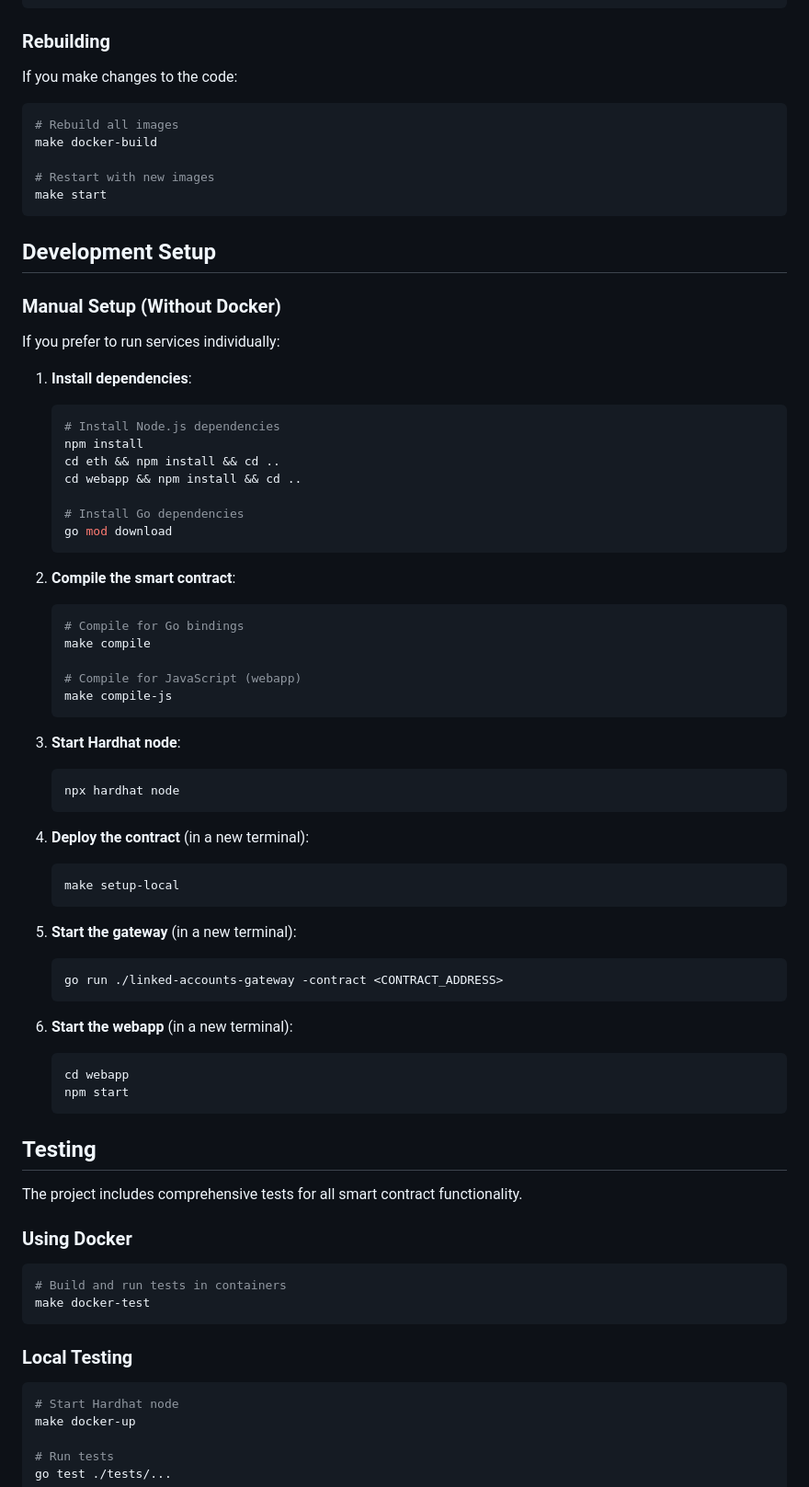
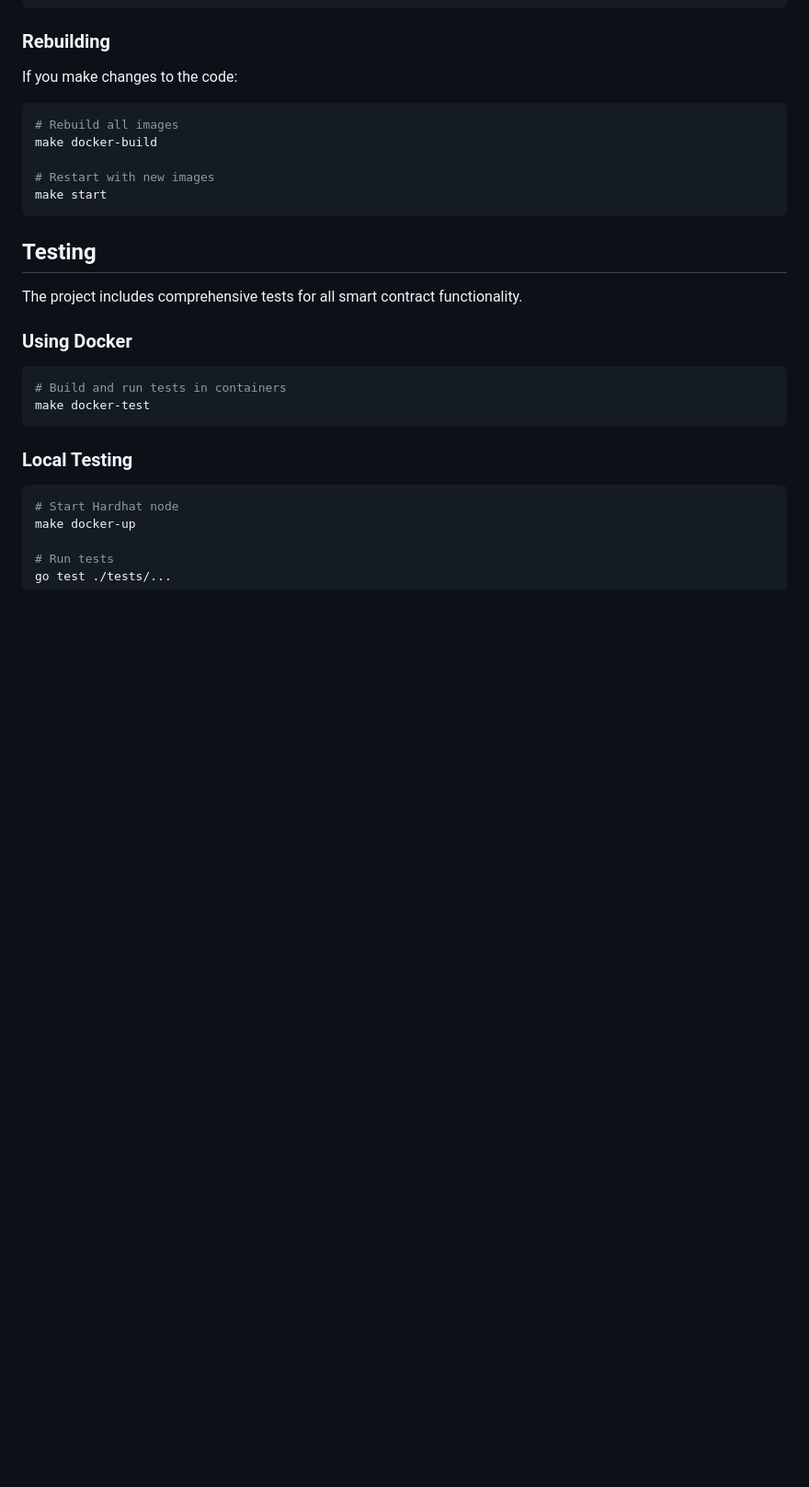
Before and after one commit to deelawn/skavenge, a Markdown page: README.md, the part around one of its changes. Shown at 92% size. Drawn GitHub-style; blank space fills up the shorter version.

````diff
--- a/README.md
+++ b/README.md
@@ -130,53 +170,6 @@ make docker-build
 # Restart with new images
 make start
 ```
-
-## Development Setup
-
-### Manual Setup (Without Docker)
-
-If you prefer to run services individually:
-
-1. **Install dependencies**:
-   ```bash
-   # Install Node.js dependencies
-   npm install
-   cd eth && npm install && cd ..
-   cd webapp && npm install && cd ..
-
-   # Install Go dependencies
-   go mod download
-   ```
-
-2. **Compile the smart contract**:
-   ```bash
-   # Compile for Go bindings
-   make compile
-
-   # Compile for JavaScript (webapp)
-   make compile-js
-   ```
-
-3. **Start Hardhat node**:
-   ```bash
-   npx hardhat node
-   ```
-
-4. **Deploy the contract** (in a new terminal):
-   ```bash
-   make setup-local
-   ```
-
-5. **Start the gateway** (in a new terminal):
-   ```bash
-   go run ./linked-accounts-gateway -contract <CONTRACT_ADDRESS>
-   ```
-
-6. **Start the webapp** (in a new terminal):
-   ```bash
-   cd webapp
-   npm start
-   ```
 
 ## Testing
 
````
Also changed, not shown: other parts of README.md (+67 -16 lines).
